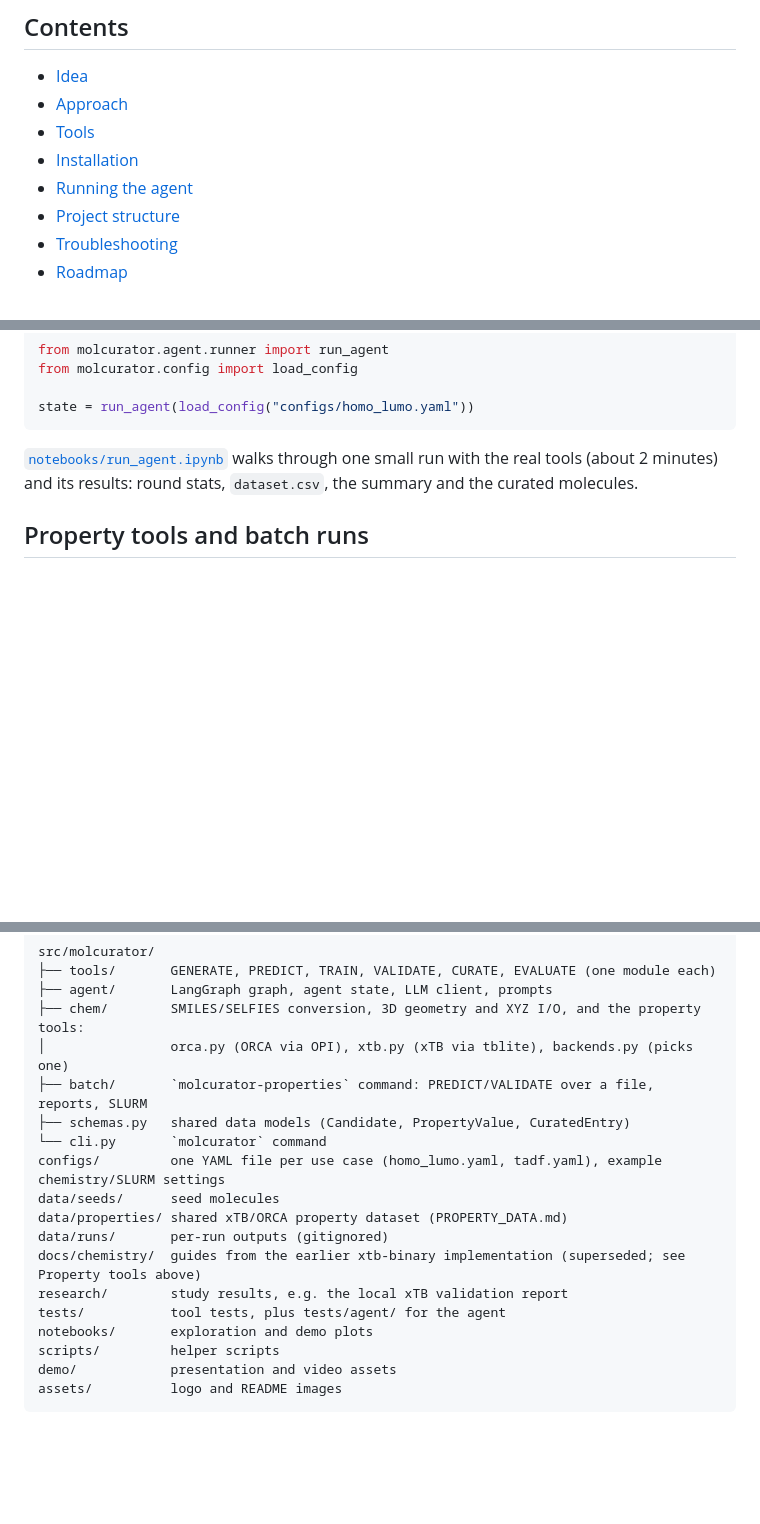
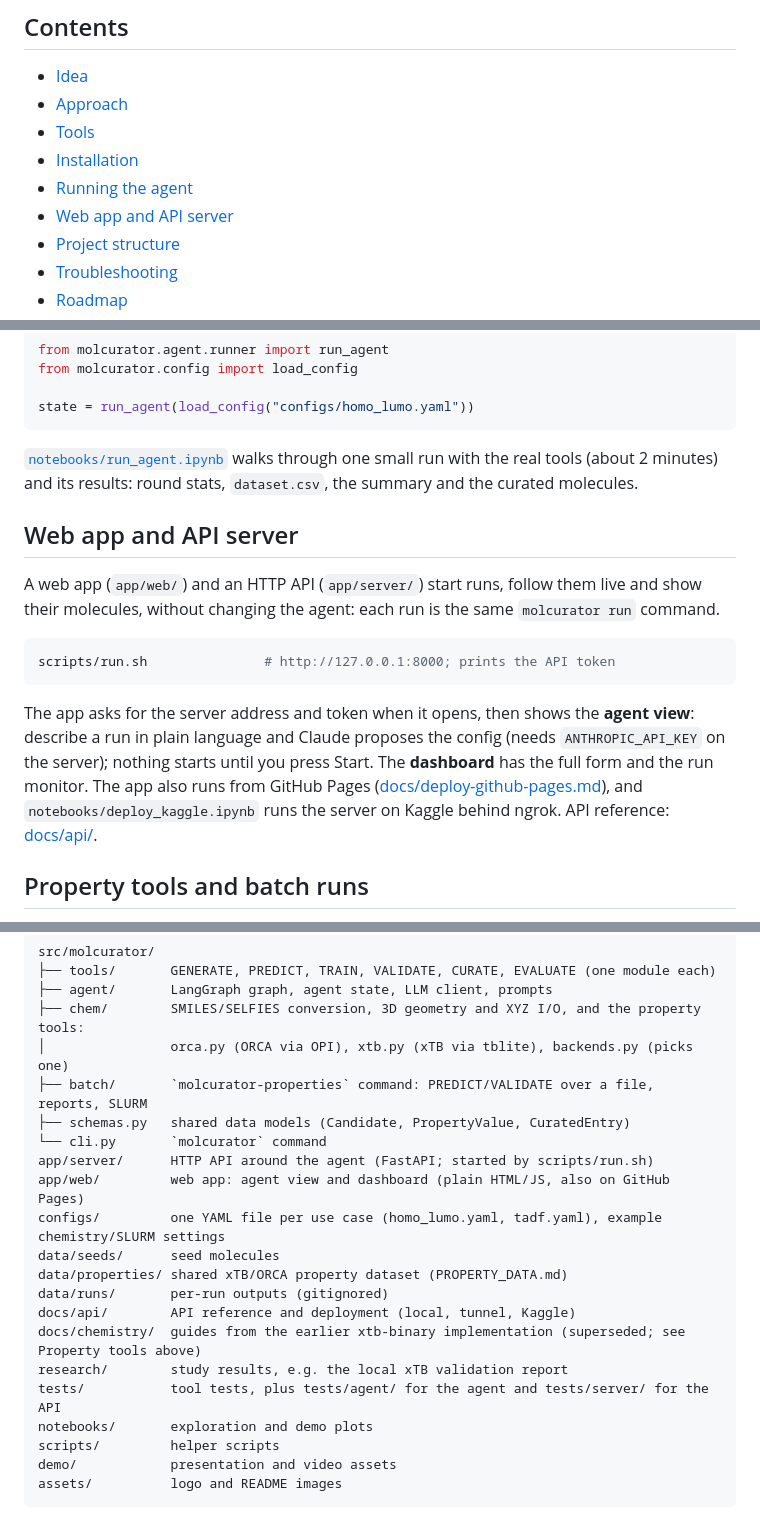
Before and after one commit to varunrishi/molcurator, a Markdown page: README.md, 3 parts joined by grey strips. Rendered like a GitHub page; blank space fills up the shorter version.

````diff
--- a/README.md
+++ b/README.md
@@ -12,6 +12,7 @@ MolCurator is an AI agent that creates and curates a benchmark set of molecules,
 - [Tools](#tools)
 - [Installation](#installation)
 - [Running the agent](#running-the-agent)
+- [Web app and API server](#web-app-and-api-server)
 - [Project structure](#project-structure)
 - [Troubleshooting](#troubleshooting)
 - [Roadmap](#roadmap)
@@ -285,6 +286,22 @@ state = run_agent(load_config("configs/homo_lumo.yaml"))
 [`notebooks/run_agent.ipynb`](notebooks/run_agent.ipynb) walks through one small run with the real tools (about 2
 minutes) and its results: round stats, `dataset.csv`, the summary and the curated molecules.
 
+## Web app and API server
+
+A web app (`app/web/`) and an HTTP API (`app/server/`) start runs, follow them live and show
+their molecules, without changing the agent: each run is the same `molcurator run` command.
+
+```bash
+scripts/run.sh               # http://127.0.0.1:8000; prints the API token
+```
+
+The app asks for the server address and token when it opens, then shows the **agent view**:
+describe a run in plain language and Claude proposes the config (needs `ANTHROPIC_API_KEY` on the
+server); nothing starts until you press Start. The **dashboard** has the full form and the run
+monitor. The app also runs from GitHub Pages ([docs/deploy-github-pages.md](docs/deploy-github-pages.md)),
+and `notebooks/deploy_kaggle.ipynb` runs the server on Kaggle behind ngrok. API reference:
+[docs/api/](docs/api/README.md).
+
 ## Property tools and batch runs
 
 The chemistry behind PREDICT and VALIDATE is two tool-call functions that take a geometry, a
@@ -331,13 +348,16 @@ src/molcurator/
 ├── batch/       `molcurator-properties` command: PREDICT/VALIDATE over a file, reports, SLURM
 ├── schemas.py   shared data models (Candidate, PropertyValue, CuratedEntry)
 └── cli.py       `molcurator` command
+app/server/      HTTP API around the agent (FastAPI; started by scripts/run.sh)
+app/web/         web app: agent view and dashboard (plain HTML/JS, also on GitHub Pages)
 configs/         one YAML file per use case (homo_lumo.yaml, tadf.yaml), example chemistry/SLURM settings
 data/seeds/      seed molecules
 data/properties/ shared xTB/ORCA property dataset (PROPERTY_DATA.md)
 data/runs/       per-run outputs (gitignored)
+docs/api/        API reference and deployment (local, tunnel, Kaggle)
 docs/chemistry/  guides from the earlier xtb-binary implementation (superseded; see Property tools above)
 research/        study results, e.g. the local xTB validation report
-tests/           tool tests, plus tests/agent/ for the agent
+tests/           tool tests, plus tests/agent/ for the agent and tests/server/ for the API
 notebooks/       exploration and demo plots
 scripts/         helper scripts
 demo/            presentation and video assets
````
Also changed, not shown: docs/deploy-github-pages.md (added, +71 -0 lines).
